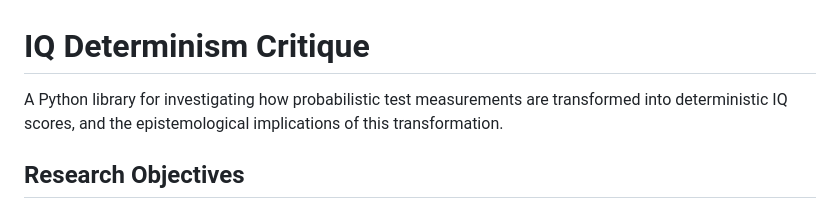
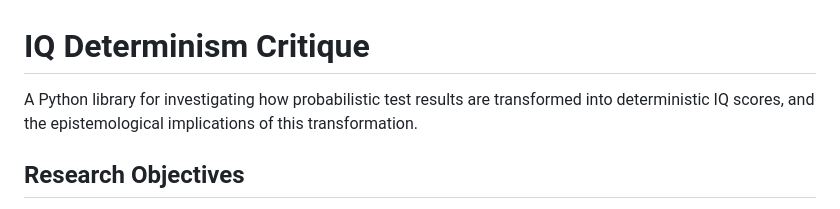
Before and after one commit to savantlab/iq-determinism-critique, a Markdown page: README.md, the part around the change. Drawn GitHub-style.

Commit message:
Update README.md
Fixed a conceptual typo

```diff
--- a/README.md
+++ b/README.md
@@ -1,6 +1,6 @@
 # IQ Determinism Critique
 
-A Python library for investigating how probabilistic test measurements are transformed into deterministic IQ scores, and the epistemological implications of this transformation.
+A Python library for investigating how probabilistic test results are transformed into deterministic IQ scores, and the epistemological implications of this transformation.
 
 ## Research Objectives
 
```
